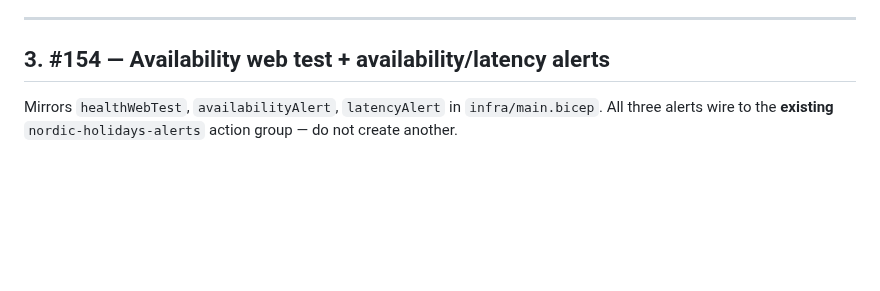
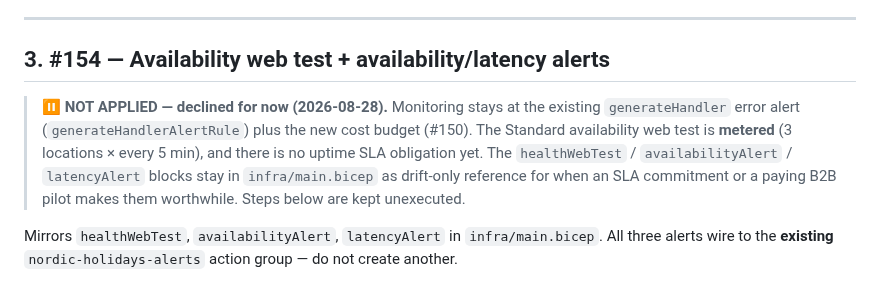
Before and after one commit to toinevl/nordicHolidays, a Markdown page: infra/COMMERCIAL-LAUNCH-RUNBOOK.md, the part around the change. GitHub-like rendering; blank space fills up the shorter version.

Commit message:
docs(wishlist): #154 not applied live — keep existing alerting + budget, webtest is metered
Co-Authored-By: Claude Sonnet 5 <noreply@anthropic.com>

```diff
--- a/infra/COMMERCIAL-LAUNCH-RUNBOOK.md
+++ b/infra/COMMERCIAL-LAUNCH-RUNBOOK.md
@@ -186,6 +186,15 @@ Azure portal → **Cost Management + Billing** → pick the subscription →
 
 ## 3. #154 — Availability web test + availability/latency alerts
 
+> ⏸️ **NOT APPLIED — declined for now (2026-08-28).** Monitoring stays at
+> the existing `generateHandler` error alert (`generateHandlerAlertRule`)
+> plus the new cost budget (#150). The Standard availability web test is
+> **metered** (3 locations × every 5 min), and there is no uptime SLA
+> obligation yet. The `healthWebTest` / `availabilityAlert` / `latencyAlert`
+> blocks stay in `infra/main.bicep` as drift-only reference for when an SLA
+> commitment or a paying B2B pilot makes them worthwhile. Steps below are
+> kept unexecuted.
+
 Mirrors `healthWebTest`, `availabilityAlert`, `latencyAlert` in
 `infra/main.bicep`. All three alerts wire to the **existing**
 `nordic-holidays-alerts` action group — do not create another.
```
Also changed, not shown: wishlist.md (+1 -1 lines).
